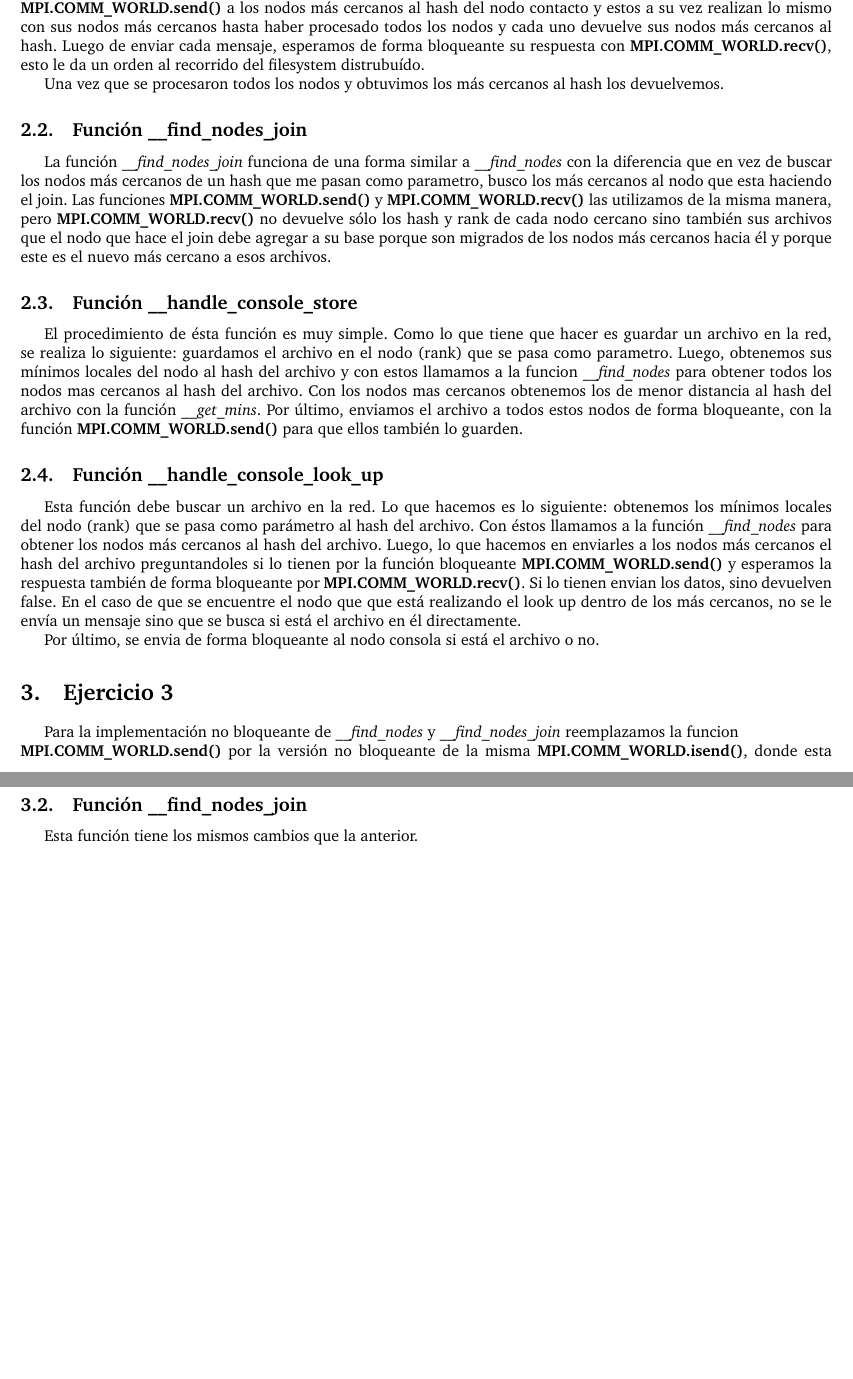
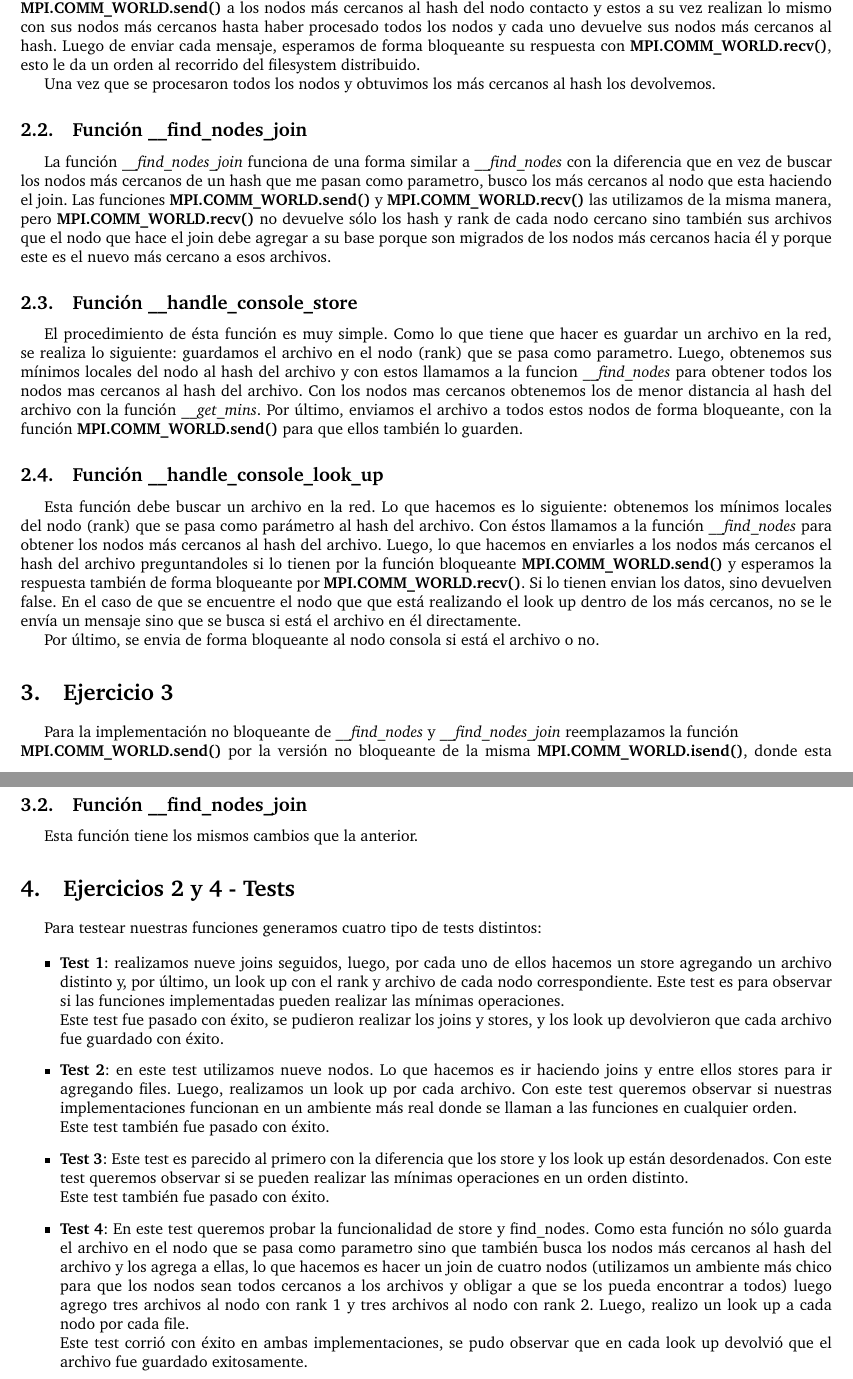
Before and after one commit to a-lavia/so, a LaTeX document (tp3/informe/informe.tex, which reads tp3/informe/intro.tex): two parts of pages 3 and 4 of 4, joined at a grey line, cut so that both start at the same text, the shorter picture padded with empty space. Compiled offline with pdfLaTeX.

Commit message:
Ultimos cambios sobre test e informe

```diff
--- a/tp3/informe/intro.tex
+++ b/tp3/informe/intro.tex
@@ -5,9 +5,9 @@ En este informe presentaremos los algoritmos realizados para la implementación
 Para las implementaciones de \emph{\_\_find\_nodes}, \emph{\_\_find\_nodes\_join} \emph{\_\_handle\_console\_store} y \emph{\_\_handle\_console\_look\_up} preguntamos a los nodos mínimos por el hash utilizando las funciones \textbf{MPI.COMM\_WORLD.send()} y recibimos la respuesta con \textbf{MPI.COMM\_WORLD.recv()}. Estas funciones de MPI son bloqueantes, las implementaciones son las siguientes.
 
 \subsection{Función \_\_find\_nodes}
-La función \emph{\_\_find\_nodes} funciona de la siguiente forma: como tiene que buscar los nodos más cercanos al hash que me pasan como parametro, buscamos los más cercanos. Les enviamos un mensaje de forma bloqueante con la función \textbf{MPI.COMM\_WORLD.send()} a los nodos más cercanos al hash del nodo contacto y estos a su vez realizan lo mismo con sus nodos más cercanos hasta haber procesado todos los nodos y cada uno devuelve sus nodos más cercanos al hash. Luego de enviar cada mensaje, esperamos de forma bloqueante su respuesta con \textbf{MPI.COMM\_WORLD.recv()}, esto le da un orden al recorrido del filesystem distrubuído.
+La función \emph{\_\_find\_nodes} funciona de la siguiente forma: como tiene que buscar los nodos más cercanos al hash que me pasan como parametro, buscamos los más cercanos. Les enviamos un mensaje de forma bloqueante con la función \textbf{MPI.COMM\_WORLD.send()} a los nodos más cercanos al hash del nodo contacto y estos a su vez realizan lo mismo con sus nodos más cercanos hasta haber procesado todos los nodos y cada uno devuelve sus nodos más cercanos al hash. Luego de enviar cada mensaje, esperamos de forma bloqueante su respuesta con \textbf{MPI.COMM\_WORLD.recv()}, esto le da un orden al recorrido del filesystem distribuido.
 
-Una vez que se procesaron todos los nodos y obtuvimos los más cercanos al hash los devuelvemos.
+Una vez que se procesaron todos los nodos y obtuvimos los más cercanos al hash los devolvemos.
 
 
 \subsection{Función \_\_find\_nodes\_join}
@@ -23,10 +23,31 @@ Esta función debe buscar un archivo en la red. Lo que hacemos es lo siguiente:
 Por último, se envia de forma bloqueante al nodo consola si está el archivo o no.
 
 \section{Ejercicio 3}
-Para la implementación no bloqueante de \emph{\_\_find\_nodes} y  \emph{\_\_find\_nodes\_join} reemplazamos la funcion \\ \textbf{MPI.COMM\_WORLD.send()} por la versión no bloqueante de la misma \textbf{MPI.COMM\_WORLD.isend()}, donde esta retorna de inmediato sin bloquearse. Lo que primero realizamos es enviar todos los mensajes y luego esperamos de forma bloqueante con la función \textbf{MPI.COMM\_WORLD.recv()} a que vayan llegando las respuestas.
+Para la implementación no bloqueante de \emph{\_\_find\_nodes} y  \emph{\_\_find\_nodes\_join} reemplazamos la función \\ \textbf{MPI.COMM\_WORLD.send()} por la versión no bloqueante de la misma \textbf{MPI.COMM\_WORLD.isend()}, donde esta retorna de inmediato sin bloquearse. Lo que primero realizamos es enviar todos los mensajes y luego esperamos de forma bloqueante con la función \textbf{MPI.COMM\_WORLD.recv()} a que vayan llegando las respuestas.
 
 \subsection{Función \_\_find\_nodes}
 Esta función tiene un comportamiento similar a la del ejercicio anterior salvo por los siguientes cambios: en vez de ir enviando pedidos de forma bloqueante a cada nodo para obtener los más cercanos al hash, envío los pedidos a todos los nodos que tengo encolados de forma no bloqueante con la función \textbf{MPI.COMM\_WORLD.isend()}. Una vez que se vació la cola, esperamos de forma bloqueante las respuestas del primero que me responda, no de algún nodo en particular. Una vez que responde alguno el procedimiento es el mismo, se van encolando los nodos más cercanos que envían como respuesta y nuevamente se les envía los pedidos a todos de forma no bloqueante. Para saber si obtuvimos todas las respuestas llevamos un contador que aumenta cada vez que se realiza un pedido y disminuye cada vez que se recibe alguna respuesta. Por último, una vez que se procesaron todos los nodos y obtuve los más cercanos los devolvemos.
 
 \subsection{Función \_\_find\_nodes\_join}
 Esta función tiene los mismos cambios que la anterior.
+
+
+\section{Ejercicios 2 y 4 - Tests}
+
+Para testear nuestras funciones generamos cuatro tipo de tests distintos:
+
+\begin{itemize}
+
+\item \textbf{Test 1}: realizamos nueve joins seguidos, luego, por cada uno de ellos hacemos un store agregando un archivo distinto y, por último, un look up con el rank y archivo de cada nodo correspondiente. Este test es para observar si las funciones implementadas pueden realizar las mínimas operaciones.
+\newline Este test fue pasado con éxito, se pudieron realizar los joins y stores, y los look up devolvieron que cada archivo fue guardado con éxito.
+
+\item \textbf{Test 2}: en este test utilizamos nueve nodos. Lo que hacemos es ir haciendo joins y entre ellos stores para ir agregando files. Luego, realizamos un look up por cada archivo. Con este test queremos observar si nuestras implementaciones funcionan en un ambiente más real donde se llaman a las funciones en cualquier orden.
+\newline Este test también fue pasado con éxito.
+
+\item \textbf{Test 3}: Este test es parecido al primero con la diferencia que los store y los look up están desordenados. Con este test queremos observar si se pueden realizar las mínimas operaciones en un orden distinto.
+\newline Este test también fue pasado con éxito.
+
+\item \textbf{Test 4}: En este test queremos probar la funcionalidad de store y find\_nodes. Como esta función no sólo guarda el archivo en el nodo que se pasa como parametro sino que también busca los nodos más cercanos al hash del archivo y los agrega a ellas, lo que hacemos es hacer un join de cuatro nodos (utilizamos un ambiente más chico para que los nodos sean todos cercanos a los archivos y obligar a que se los pueda encontrar a todos) luego agrego tres archivos al nodo con rank 1 y tres archivos al nodo con rank 2. Luego, realizo un look up a cada nodo por cada file.
+\newline Este test corrió con éxito en ambas implementaciones, se pudo observar que en cada look up devolvió que el archivo fue guardado exitosamente.
+
+\end{itemize}
```
Also changed, not shown: tp3/codigo/t2.txt (+10 -7 lines), tp3/codigo/t3.txt (+6 -6 lines).
